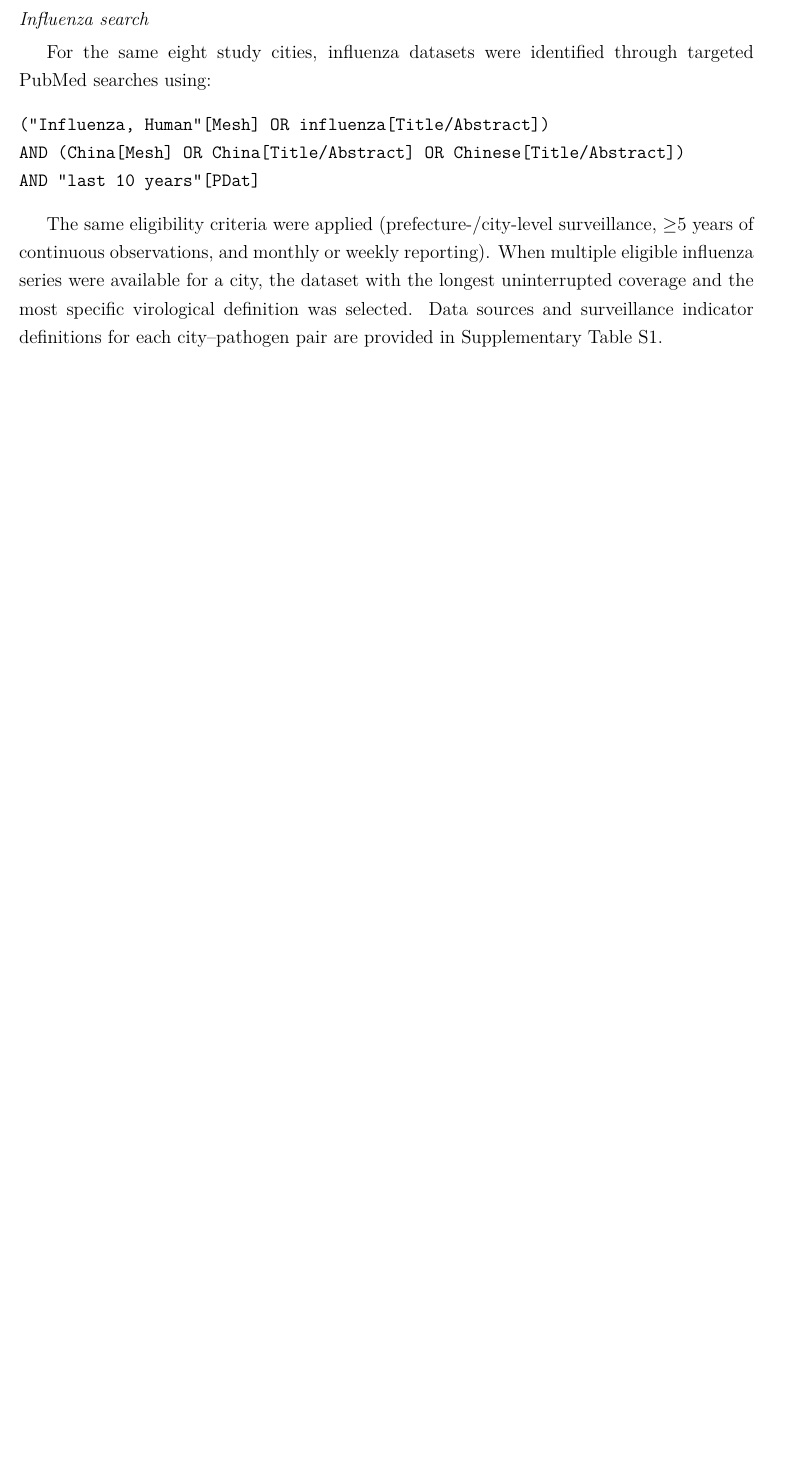
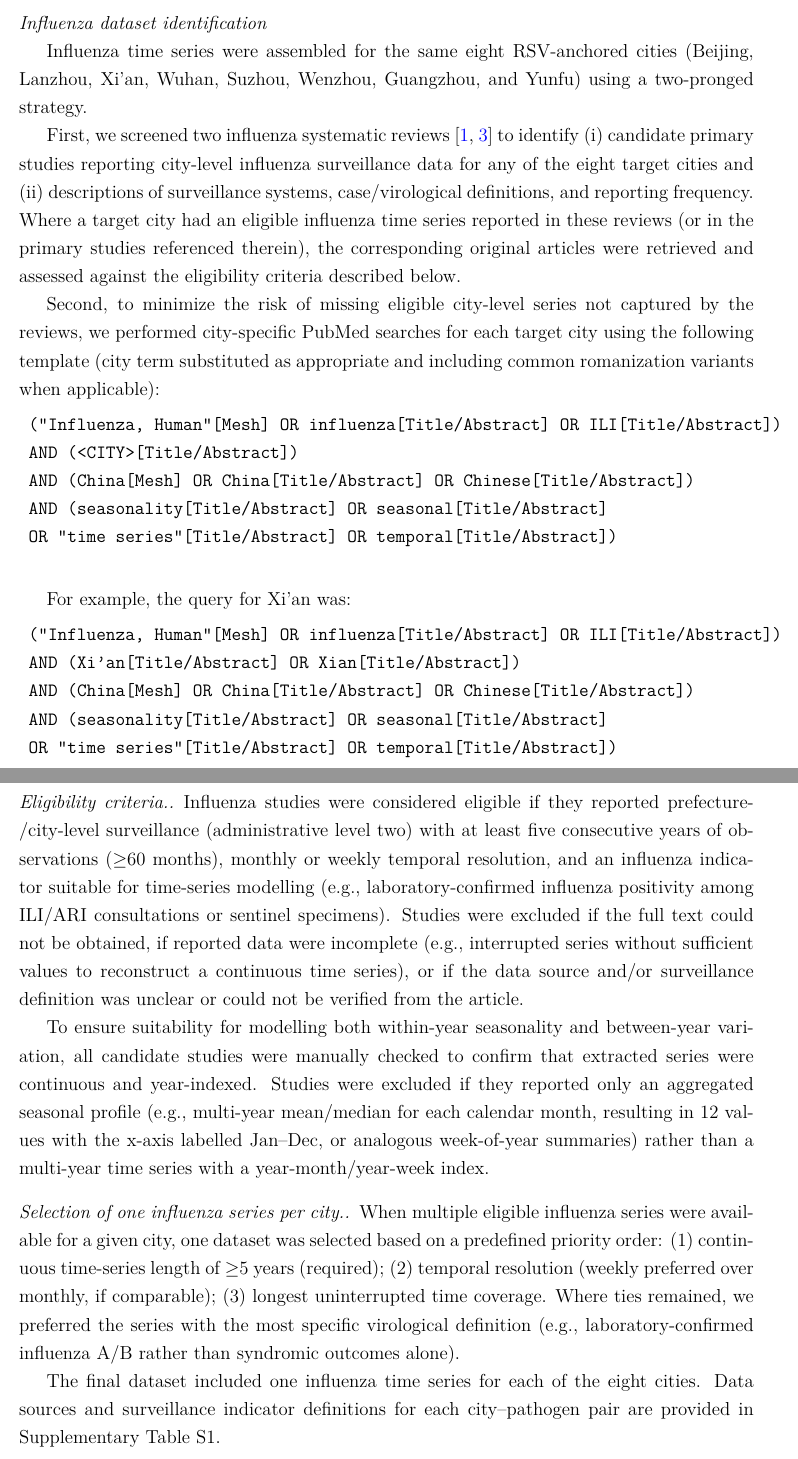
Before and after one commit to yangclaraliu/respiratory_multi_pathogen_seasonality, a LaTeX paper (writing/supplemental.tex, which reads writing/sections/07_supplemental.tex): part of page 8 of 10 before the commit and two parts of pages 8 and 9 of 11 after it, the two joined at a grey line, cut at the place of the change, the shorter picture padded with empty space. Compiled offline with pdfLaTeX.

Commit message:
Update supplementary data filtering process

```diff
--- a/writing/sections/07_supplemental.tex
+++ b/writing/sections/07_supplemental.tex
@@ -169,17 +171,43 @@ To cross-check coverage and to identify any additional eligible city-level RSV s
  AND (China[Mesh] OR China[Title/Abstract] OR Chinese[Title/Abstract])
  \end{verbatim}
 
-\subsection*{Influenza search}
+\subsection*{Influenza dataset identification}
 
-For the same eight study cities, influenza datasets were identified through targeted PubMed searches using:
+Influenza time series were assembled for the same eight RSV-anchored cities (Beijing, Lanzhou, Xi'an, Wuhan, Suzhou, Wenzhou, Guangzhou, and Yunfu) using a two-pronged strategy.
+
+First, we screened two influenza systematic reviews \cite{Diamond2022_ChinaSeasonality_BMCMed,Li2021_ChinaBurden_SciRep} to identify (i) candidate primary studies reporting city-level influenza surveillance data for any of the eight target cities and (ii) descriptions of surveillance systems, case/virological definitions, and reporting frequency. Where a target city had an eligible influenza time series reported in these reviews (or in the primary studies referenced therein), the corresponding original articles were retrieved and assessed against the eligibility criteria described below.
+
+Second, to minimize the risk of missing eligible city-level series not captured by the reviews, we performed city-specific PubMed searches for each target city using the following template (city term substituted as appropriate and including common romanization variants when applicable):
  \begin{verbatim}
-("Influenza, Human"[Mesh] OR influenza[Title/Abstract])
+ ("Influenza, Human"[Mesh] OR influenza[Title/Abstract] OR ILI[Title/Abstract])
+ AND (<CITY>[Title/Abstract])
  AND (China[Mesh] OR China[Title/Abstract] OR Chinese[Title/Abstract])
-AND "last 10 years"[PDat]
+ AND (seasonality[Title/Abstract] OR seasonal[Title/Abstract]
+ OR "time series"[Title/Abstract] OR temporal[Title/Abstract])
  \end{verbatim}
 
-The same eligibility criteria were applied (prefecture-/city-level surveillance, $\geq$5 years of continuous observations, and monthly or weekly reporting). When multiple eligible influenza series were available for a city, the dataset with the longest uninterrupted coverage and the most specific virological definition was selected. Data sources and surveillance indicator definitions for each city--pathogen pair are provided in Supplementary Table~S1.
+For example, the query for Xi'an was:
+ \begin{verbatim}
+ ("Influenza, Human"[Mesh] OR influenza[Title/Abstract] OR ILI[Title/Abstract])
+ AND (Xi'an[Title/Abstract] OR Xian[Title/Abstract])
+ AND (China[Mesh] OR China[Title/Abstract] OR Chinese[Title/Abstract])
+ AND (seasonality[Title/Abstract] OR seasonal[Title/Abstract]
+ OR "time series"[Title/Abstract] OR temporal[Title/Abstract])
+ \end{verbatim}
 
+\paragraph{Eligibility criteria.}
+Influenza studies were considered eligible if they reported prefecture-/city-level surveillance (administrative level two) with at least five consecutive years of observations ($\geq$60 months), monthly or weekly temporal resolution, and an influenza indicator suitable for time-series modelling (e.g., laboratory-confirmed influenza positivity among ILI/ARI consultations or sentinel specimens). Studies were excluded if the full text could not be obtained, if reported data were incomplete (e.g., interrupted series without sufficient values to reconstruct a continuous time series), or if the data source and/or surveillance definition was unclear or could not be verified from the article.
+
+To ensure suitability for modelling both within-year seasonality and between-year variation, all candidate studies were manually checked to confirm that extracted series were continuous and year-indexed. Studies were excluded if they reported only an aggregated seasonal profile (e.g., multi-year mean/median for each calendar month, resulting in 12 values with the x-axis labelled Jan--Dec, or analogous week-of-year summaries) rather than a multi-year time series with a year-month/year-week index.
+
+\paragraph{Selection of one influenza series per city.}
+When multiple eligible influenza series were available for a given city, one dataset was selected based on a predefined priority order:
+(1) continuous time-series length of $\geq$5 years (required);
+(2) temporal resolution (weekly preferred over monthly, if comparable);
+(3) longest uninterrupted time coverage.
+Where ties remained, we preferred the series with the most specific virological definition (e.g., laboratory-confirmed influenza A/B rather than syndromic outcomes alone).
+
+The final dataset included one influenza time series for each of the eight cities. Data sources and surveillance indicator definitions for each city--pathogen pair are provided in Supplementary Table~S1.
 
 \begin{landscape}
 \begin{table}[htbp]
```
Also changed, not shown: writing/bib/references.bib (+28 -0 lines), writing/sections/07_supplemental.tex (10 more changed lines), 3 other files. Lines whose indentation alone changed are shown as unchanged.
